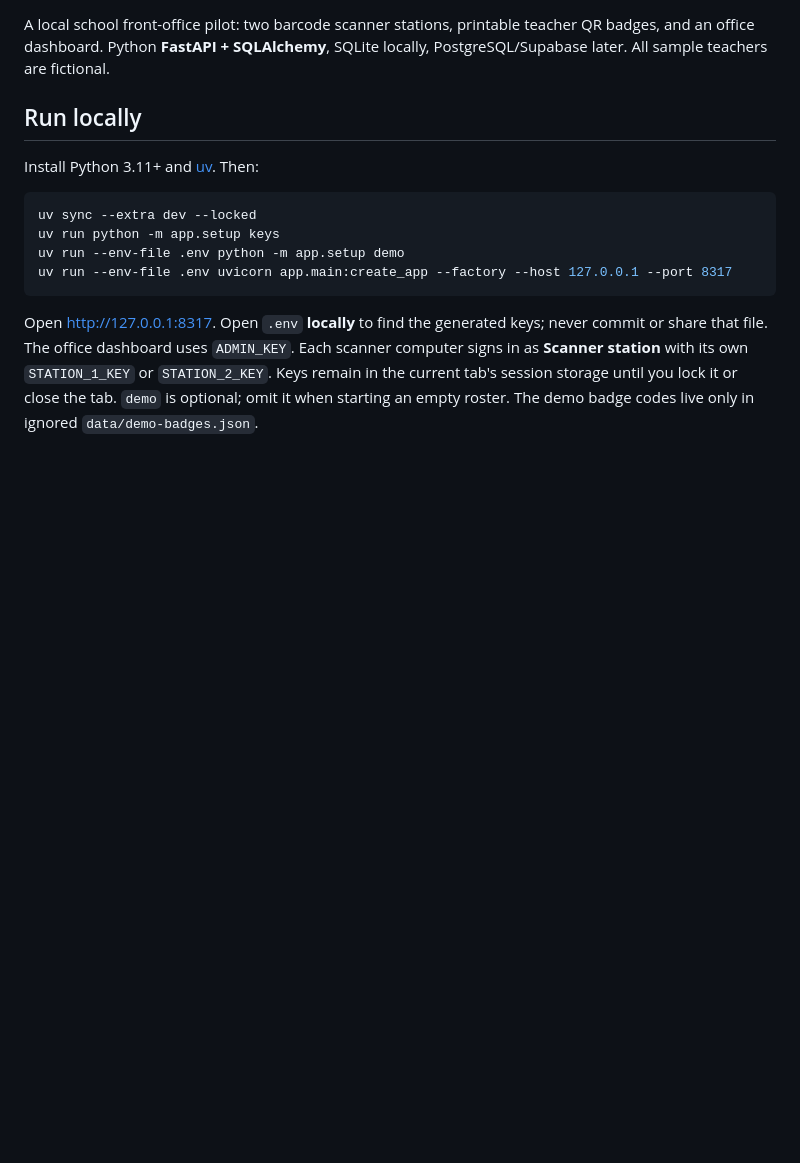
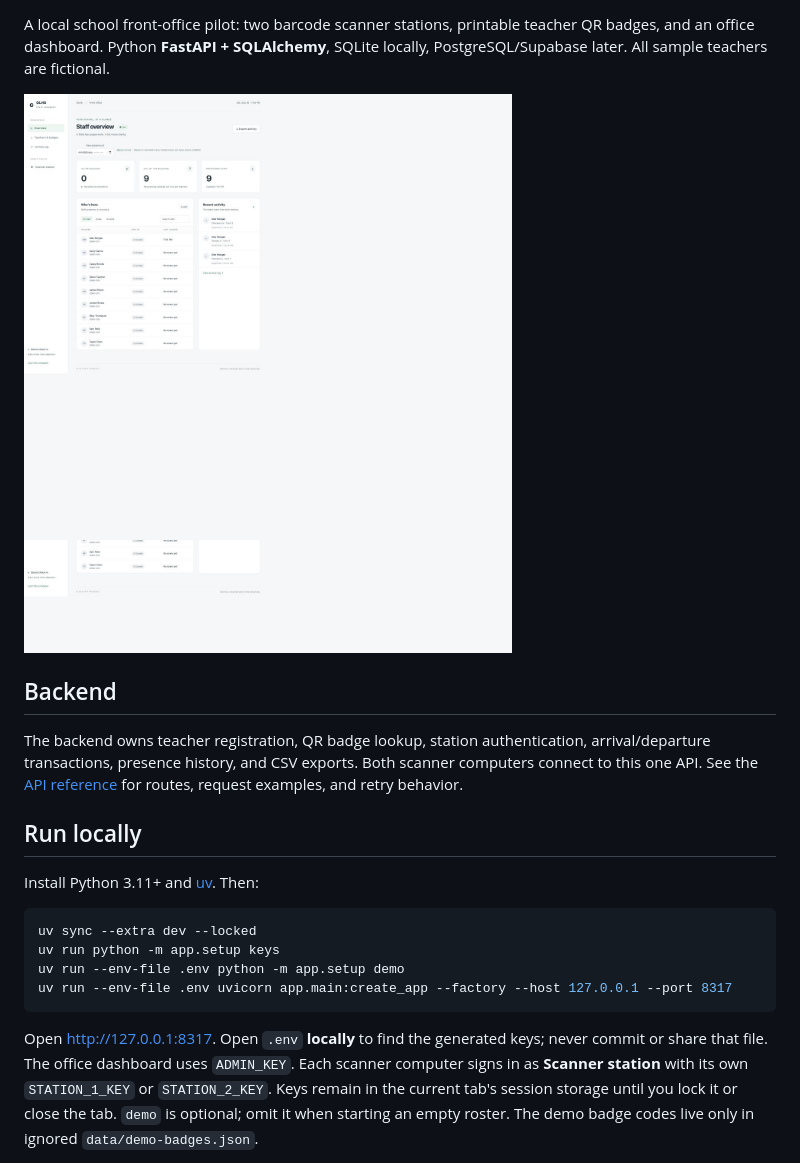
Before and after one commit to Prahaasn/glhs-checkin, a Markdown page: README.md, the part around one of its changes. GitHub-like rendering; blank space fills up the shorter version.

Commit message:
docs: publish backend API reference and project preview

```diff
--- a/README.md
+++ b/README.md
@@ -3,4 +5,10 @@
 A local school front-office pilot: two barcode scanner stations, printable teacher QR badges, and an office dashboard. Python **FastAPI + SQLAlchemy**, SQLite locally, PostgreSQL/Supabase later. All sample teachers are fictional.
+
+![Staff presence dashboard using fictional teachers](docs/screenshots/dashboard-desktop.png)
+
+## Backend
+
+The backend owns teacher registration, QR badge lookup, station authentication, arrival/departure transactions, presence history, and CSV exports. Both scanner computers connect to this one API. See the [API reference](docs/API.md) for routes, request examples, and retry behavior.
 
 ## Run locally
 
```
Also changed, not shown: other parts of README.md (+2 -0 lines), docs/API.md (added, +62 -0 lines).
